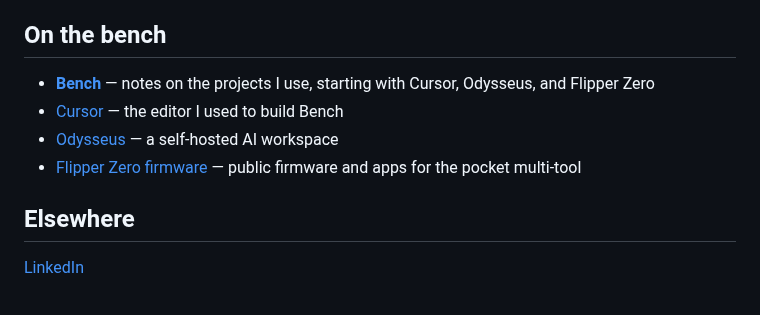
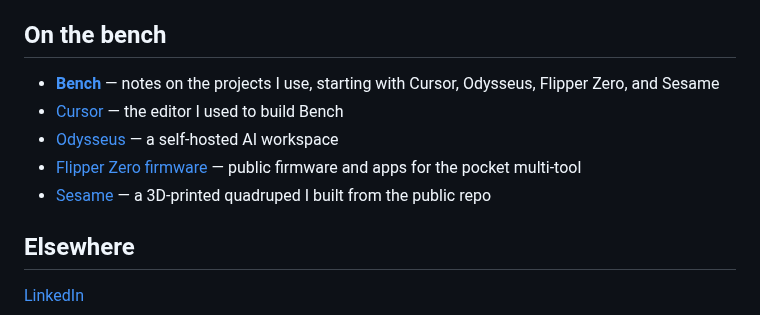
Before and after one commit to elitetamama/Bench, a Markdown page: profile/README.md, the part around the change. GitHub-like rendering.

```diff
--- a/profile/README.md
+++ b/profile/README.md
@@ -6,10 +6,11 @@ Bench is a shelf of projects I use and learn from.
 
 ## On the bench
 
-- **[Bench](https://github.com/elitetamama/bench)** — notes on the projects I use, starting with Cursor, Odysseus, and Flipper Zero
+- **[Bench](https://github.com/elitetamama/bench)** — notes on the projects I use, starting with Cursor, Odysseus, Flipper Zero, and Sesame
 - [Cursor](https://cursor.com) — the editor I used to build Bench
 - [Odysseus](https://github.com/odysseus-dev/odysseus) — a self-hosted AI workspace
 - [Flipper Zero firmware](https://github.com/flipperdevices/flipperzero-firmware) — public firmware and apps for the pocket multi-tool
+- [Sesame](https://github.com/dorianborian/sesame-robot) — a 3D-printed quadruped I built from the public repo
 
 ## Elsewhere
 
```
Also changed, not shown: PUBLISHING.md (+4 -2 lines), README.md (+4 -3 lines), docs/bench.png, 7 other files.
